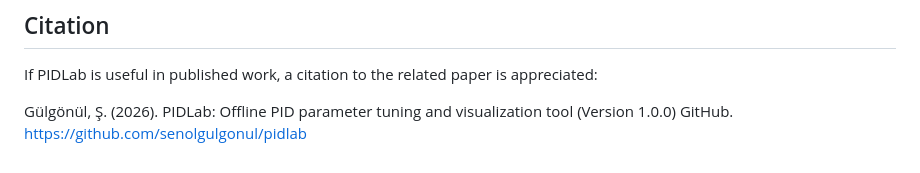
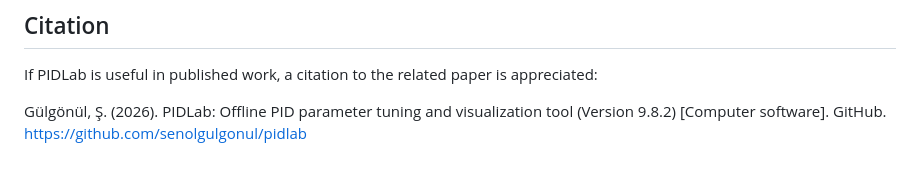
Before and after one commit to senolgulgonul/pidlab, a Markdown page: README.md, the part around the change. Drawn GitHub-style.

Commit message:
README: v9.8.2 features, new screenshot, citation version

```diff
--- a/README.md
+++ b/README.md
@@ -55,4 +55,4 @@ MIT
 
 If PIDLab is useful in published work, a citation to the related paper is appreciated:
 
-Gülgönül, Ş. (2026). PIDLab: Offline PID parameter tuning and visualization tool (Version 1.0.0) GitHub. https://github.com/senolgulgonul/pidlab
+Gülgönül, Ş. (2026). PIDLab: Offline PID parameter tuning and visualization tool (Version 9.8.2) [Computer software]. GitHub. https://github.com/senolgulgonul/pidlab
```
